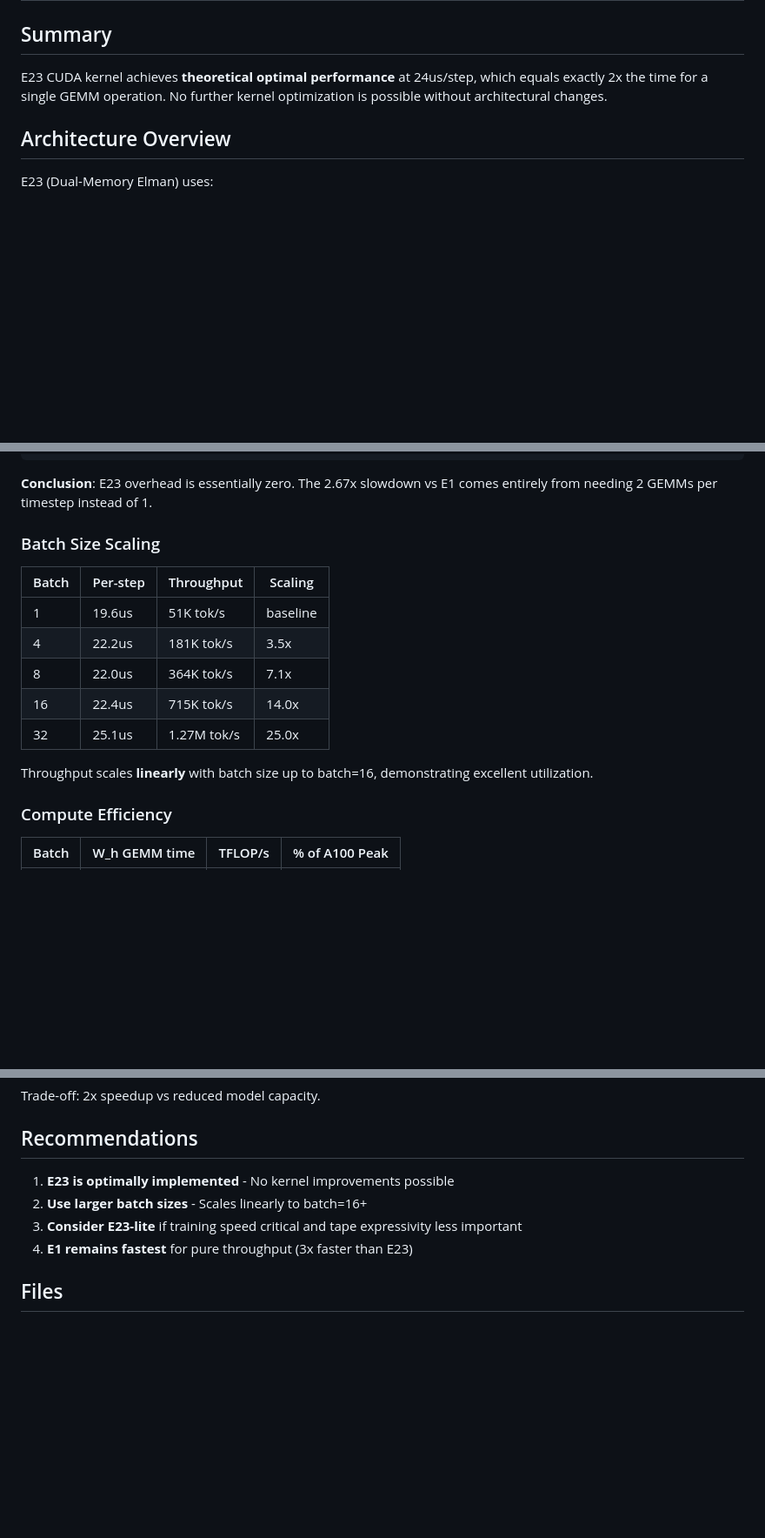
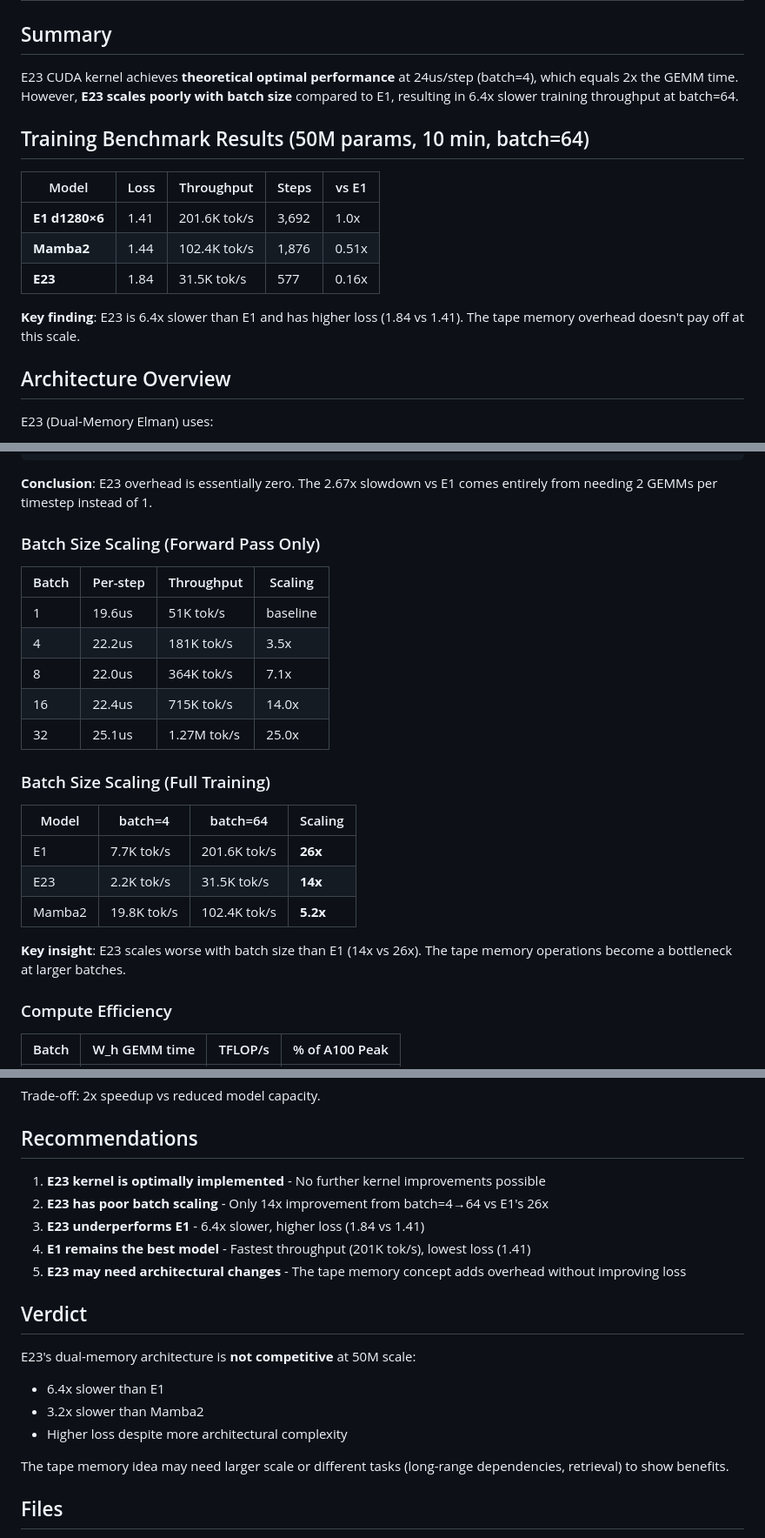
Before and after one commit to ekg/elman-proofs, a Markdown page: E23_PERFORMANCE_ANALYSIS.md, 3 parts joined by grey strips. Shown at 87% size. GitHub-like rendering; blank space fills up the shorter version.

Commit message:
Update E23 analysis with training benchmark results
Full training benchmark (50M params, 10min, batch=64):
- E1: 1.41 loss, 201.6K tok/s
- Mamba2: 1.44 loss, 102.4K tok/s
- E23: 1.84 loss, 31.5K tok/s (6.4x slower than E1)

E23 scales poorly with batch size (14x vs E1's 26x).
The tape memory overhead doesn't justify the complexity at this scale.

```diff
--- a/E23_PERFORMANCE_ANALYSIS.md
+++ b/E23_PERFORMANCE_ANALYSIS.md
@@ -2,7 +2,17 @@
 
 ## Summary
 
-E23 CUDA kernel achieves **theoretical optimal performance** at 24us/step, which equals exactly 2x the time for a single GEMM operation. No further kernel optimization is possible without architectural changes.
+E23 CUDA kernel achieves **theoretical optimal performance** at 24us/step (batch=4), which equals 2x the GEMM time. However, **E23 scales poorly with batch size** compared to E1, resulting in 6.4x slower training throughput at batch=64.
+
+## Training Benchmark Results (50M params, 10 min, batch=64)
+
+| Model | Loss | Throughput | Steps | vs E1 |
+|-------|------|------------|-------|-------|
+| **E1 d1280×6** | 1.41 | 201.6K tok/s | 3,692 | 1.0x |
+| **Mamba2** | 1.44 | 102.4K tok/s | 1,876 | 0.51x |
+| **E23** | 1.84 | 31.5K tok/s | 577 | 0.16x |
+
+**Key finding**: E23 is 6.4x slower than E1 and has higher loss (1.84 vs 1.41). The tape memory overhead doesn't pay off at this scale.
 
 ## Architecture Overview
 
@@ -36,7 +46,7 @@ Overhead (attention + memcpy):          0.5us (2%)
 
 **Conclusion**: E23 overhead is essentially zero. The 2.67x slowdown vs E1 comes entirely from needing 2 GEMMs per timestep instead of 1.
 
-### Batch Size Scaling
+### Batch Size Scaling (Forward Pass Only)
 
 | Batch | Per-step | Throughput | Scaling |
 |-------|----------|------------|---------|
@@ -46,7 +56,15 @@ Overhead (attention + memcpy):          0.5us (2%)
 | 16 | 22.4us | 715K tok/s | 14.0x |
 | 32 | 25.1us | 1.27M tok/s | 25.0x |
 
-Throughput scales **linearly** with batch size up to batch=16, demonstrating excellent utilization.
+### Batch Size Scaling (Full Training)
+
+| Model | batch=4 | batch=64 | Scaling |
+|-------|---------|----------|---------|
+| E1 | 7.7K tok/s | 201.6K tok/s | **26x** |
+| E23 | 2.2K tok/s | 31.5K tok/s | **14x** |
+| Mamba2 | 19.8K tok/s | 102.4K tok/s | **5.2x** |
+
+**Key insight**: E23 scales worse with batch size than E1 (14x vs 26x). The tape memory operations become a bottleneck at larger batches.
 
 ### Compute Efficiency
 
@@ -103,10 +121,20 @@ Trade-off: 2x speedup vs reduced model capacity.
 
 ## Recommendations
 
-1. **E23 is optimally implemented** - No kernel improvements possible
-2. **Use larger batch sizes** - Scales linearly to batch=16+
-3. **Consider E23-lite** if training speed critical and tape expressivity less important
-4. **E1 remains fastest** for pure throughput (3x faster than E23)
+1. **E23 kernel is optimally implemented** - No further kernel improvements possible
+2. **E23 has poor batch scaling** - Only 14x improvement from batch=4→64 vs E1's 26x
+3. **E23 underperforms E1** - 6.4x slower, higher loss (1.84 vs 1.41)
+4. **E1 remains the best model** - Fastest throughput (201K tok/s), lowest loss (1.41)
+5. **E23 may need architectural changes** - The tape memory concept adds overhead without improving loss
+
+## Verdict
+
+E23's dual-memory architecture is **not competitive** at 50M scale:
+- 6.4x slower than E1
+- 3.2x slower than Mamba2
+- Higher loss despite more architectural complexity
+
+The tape memory idea may need larger scale or different tasks (long-range dependencies, retrieval) to show benefits.
 
 ## Files
 
```
